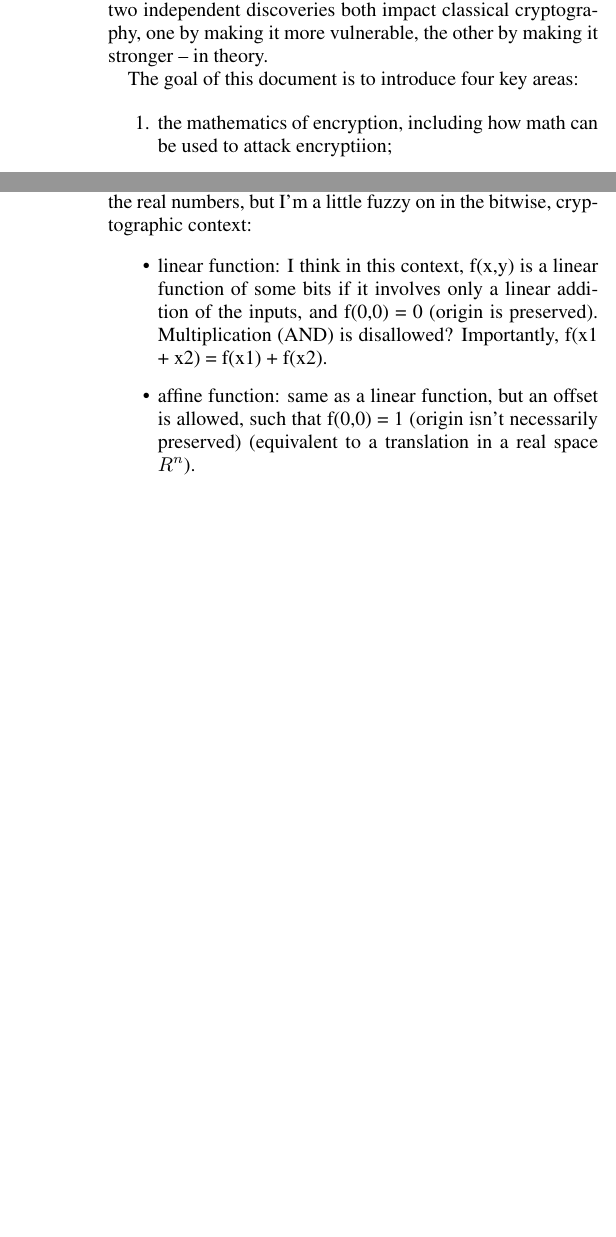
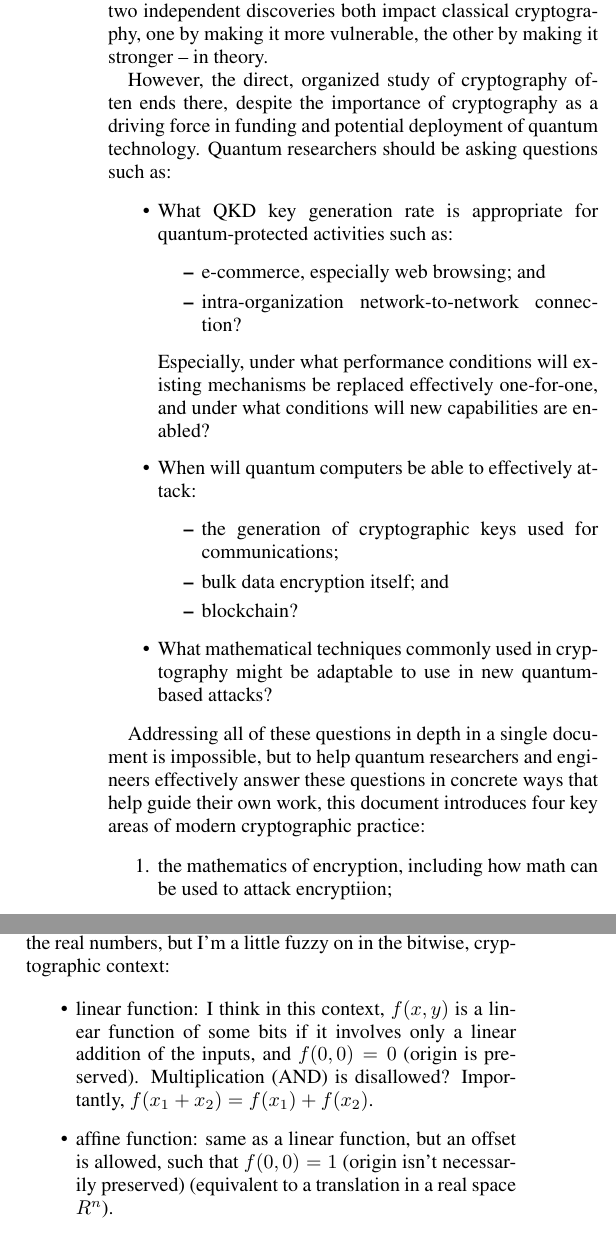
Before and after one commit to rdviii/crypto-every-quantum-engineer-should-know, a LaTeX paper (what-every-quant-should-know-about-crypto.tex): two parts of the columns of pages 2 and 3 of 26 before the commit and two parts of the columns of pages 2 and 3 of 27 after it, joined at a grey line, cut so that both start at the same text, the shorter picture padded with empty space. Compiled offline with pdfLaTeX.

Commit message:
Reworking intro.  Not there yet.

```diff
--- a/what-every-quant-should-know-about-crypto.tex
+++ b/what-every-quant-should-know-about-crypto.tex
@@ -245,7 +245,36 @@ These two independent discoveries both impact classical cryptography,
 one by making it more vulnerable, the other by making it stronger --
 in theory.
 
-The goal of this document is to introduce four key areas:
+However, the direct, organized study of cryptography often ends there,
+despite the importance of cryptography as a driving force in funding
+and potential deployment of quantum technology.  Quantum researchers
+should be asking questions such as:
+
+\begin{itemize}
+\item What QKD key generation rate is appropriate for
+  quantum-protected activities such as:
+  \begin{itemize}
+  \item e-commerce, especially web browsing; and
+  \item intra-organization network-to-network connection?
+  \end{itemize}
+  Especially, under what performance conditions will existing mechanisms
+  be replaced effectively one-for-one, and under what conditions will new
+  capabilities are enabled?
+\item When will quantum computers be able to effectively attack:
+  \begin{itemize}
+  \item the generation of cryptographic keys used for communications;
+  \item bulk data encryption itself; and
+  \item blockchain?
+  \end{itemize}
+\item What mathematical techniques commonly used in cryptography might
+  be adaptable to use in new quantum-based attacks?
+\end{itemize}
+
+Addressing all of these questions in depth in a single document is
+impossible, but to help quantum researchers and engineers effectively
+answer these questions in concrete ways that help guide their own
+work, this document introduces four key areas of modern cryptographic
+practice:
 
 \begin{enumerate}
 \item the mathematics of encryption, including how math can be used to
@@ -377,12 +406,12 @@ numbers, but I'm a little fuzzy on in the bitwise, cryptographic
 context:
 
 \begin{itemize}
-\item linear function: I think in this context, f(x,y) is a linear
+\item linear function: I think in this context, $f(x,y)$ is a linear
   function of some bits if it involves only a linear addition of
-  the inputs, and f(0,0) = 0 (origin is preserved).  Multiplication
-  (AND) is disallowed?  Importantly, f(x1 + x2) = f(x1) + f(x2).
+  the inputs, and $f(0,0) = 0$ (origin is preserved).  Multiplication
+  (AND) is disallowed?  Importantly, $f(x_1 + x_2) = f(x_1) + f(x_2)$.
 \item affine function: same as a linear function, but an offset is
-  allowed, such that f(0,0) = 1 (origin isn't necessarily preserved)
+  allowed, such that $f(0,0) = 1$ (origin isn't necessarily preserved)
   (equivalent to a translation in a real space $R^n$).
 \item nonlinear function: A nonlinear function is one in which $f(x+y) \ne f(x) + f(y)$ for some values $x$ and $y$. An affine function is one type of nonlinear function. I'm definitely fuzzy here...multiplication and
   arbitrary mappings are allowed?
```
Also changed, not shown: what-every-quant-should-know-about-crypto.bbl, what-every-quant-should-know-about-crypto.tex (33 more changed lines).
